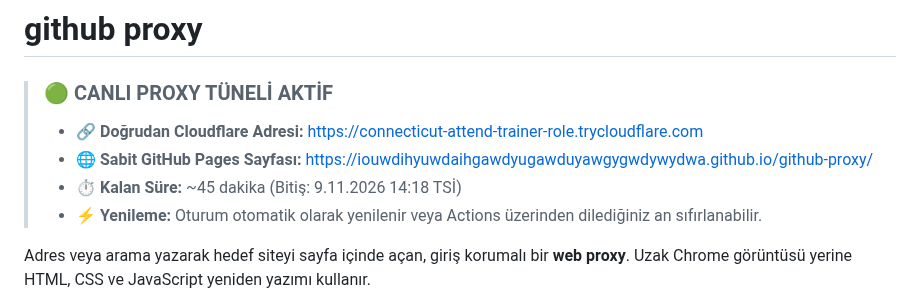
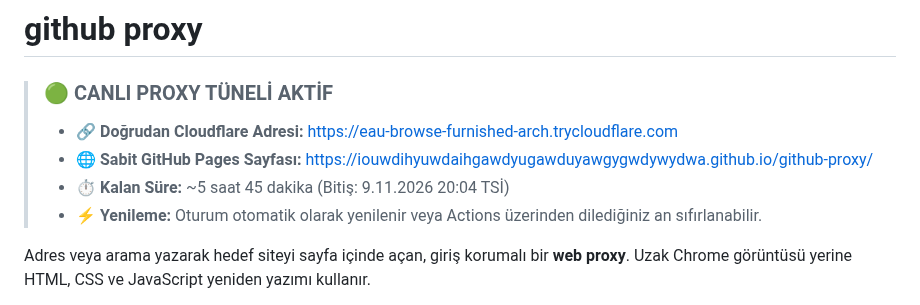
Before and after one commit to IOUWDIHYUWDAIHGAWDYUGAWDUYAWGYGWDYWYDWA/github-proxy, a Markdown page: README.md, the part around the change. Drawn GitHub-style.

Commit message:
chore: update live tunnel URL in README [skip ci]

```diff
--- a/README.md
+++ b/README.md
@@ -2,9 +2,9 @@
 
 <!-- LIVE_PREVIEW_STATUS:START -->
 > ### 🟢 CANLI PROXY TÜNELİ AKTİF
-> * 🔗 **Doğrudan Cloudflare Adresi:** [https://connecticut-attend-trainer-role.trycloudflare.com](https://connecticut-attend-trainer-role.trycloudflare.com)
+> * 🔗 **Doğrudan Cloudflare Adresi:** [https://eau-browse-furnished-arch.trycloudflare.com](https://eau-browse-furnished-arch.trycloudflare.com)
 > * 🌐 **Sabit GitHub Pages Sayfası:** [https://iouwdihyuwdaihgawdyugawduyawgygwdywydwa.github.io/github-proxy/](https://iouwdihyuwdaihgawdyugawduyawgygwdywydwa.github.io/github-proxy/)
-> * ⏱️ **Kalan Süre:** ~45 dakika (Bitiş: 9.11.2026 14:18 TSİ)
+> * ⏱️ **Kalan Süre:** ~5 saat 45 dakika (Bitiş: 9.11.2026 20:04 TSİ)
 > * ⚡ **Yenileme:** Oturum otomatik olarak yenilenir veya Actions üzerinden dilediğiniz an sıfırlanabilir.
 <!-- LIVE_PREVIEW_STATUS:END -->
 
```
